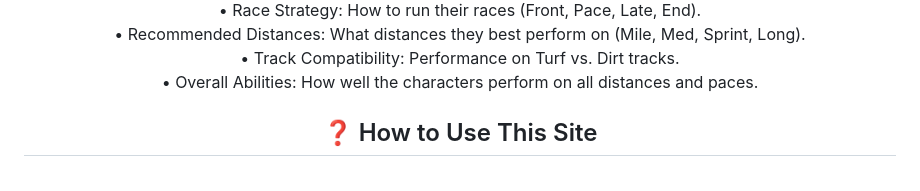
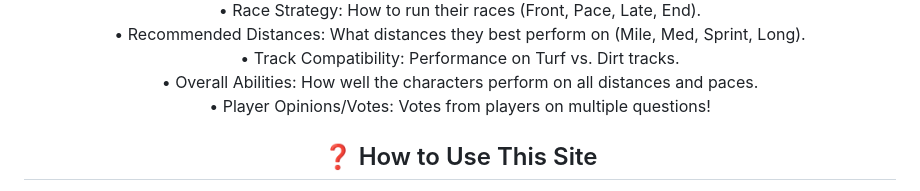
Before and after one commit to Solomon-06/Guide-Site, a Markdown page: README.md, the part around the change. GitHub-like rendering.

```diff
--- a/README.md
+++ b/README.md
@@ -30,6 +30,7 @@ This site covers all characters available on the global server as of the latest
 • Recommended Distances: What distances they best perform on (Mile, Med, Sprint, Long). <br>
 • Track Compatibility: Performance on Turf vs. Dirt tracks. <br>
 • Overall Abilities: How well the characters perform on all distances and paces. <br>
+• Player Opinions/Votes: Votes from players on multiple questions!
 </p>
 
 <h2 align="center">
```
